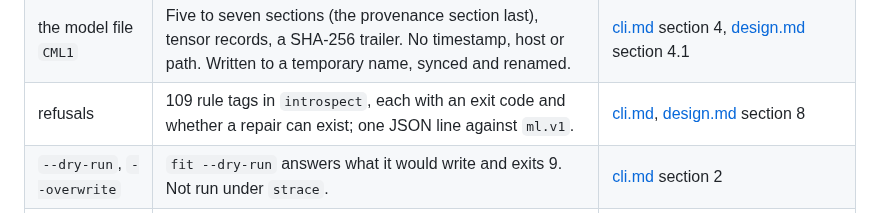
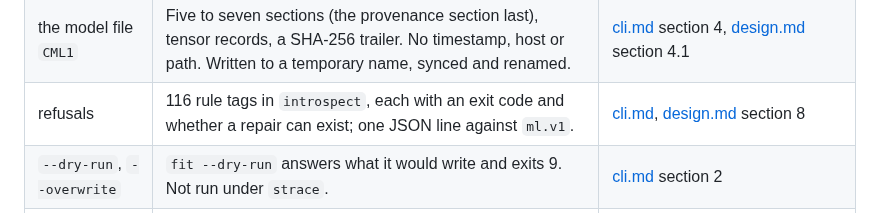
Before and after one commit to alpibrusl/cancho-ml, a Markdown page: docs/status.md, the part around the change. Drawn GitHub-style.

Commit message:
docs/status: 116 rule tags in introspect on this tree
Co-Authored-By: Claude Sonnet 5.5 <noreply@anthropic.com>
Claude-Session: https://claude.ai/code/session_01ExzbKc4CSdHB5mvSzcpeax

```diff
--- a/docs/status.md
+++ b/docs/status.md
@@ -20,7 +20,7 @@ The command line is `ml fit | predict | eval | cv | describe | importance | dump
 | declared text columns | `fit --cat NAMES` reads text columns as bytes into a dictionary sorted bytewise (`lib/core/dict.cho`) and an `i64` id tensor with a missing bitmap beside the float matrix (`lib/core/catmat.cho`); `--na-values`; limits on categories, bytes, pool and columns, each refused before allocation; UTF-8 validated. A declared column that no step reads is refused with `ml.input.categorical-not-encoded`; the loader for `predict` with a stored vocabulary is a library API. | [categorical.md](categorical.md) |
 | encoders of text columns, and the string table | In `fit` of `linear`, `logistic`, `kmeans`, `tree` and `forest`: `encode` (one-hot, label), `freq` (count over rows, one rounding), `hash` (SHA-256, first 8 bytes big-endian, modulo B), a rare-category bucket (`min-count`, the category `__other__`) and the rules `unknown` and `missing`; the vocabulary is built from the training rows only. The model file of such a fit has a sixth section, the string table (bounded, checksummed, with the markers and the reader limits of the fit), and each categorical step is a stub in the `steps` section; a file with no categorical step has five sections. `predict` and `eval` read the text columns by name from the file alone, in any column order, count a string the training rows never held, and hash it into its bucket under a `hash` step. **The file holds the raw category strings of the training rows**; a `hash` step stores none. | [stringtable.md](stringtable.md), [categorical-encoders.md](categorical-encoders.md) |
 | the model file `CML1` | Five to seven sections (the provenance section last), tensor records, a SHA-256 trailer. No timestamp, host or path. Written to a temporary name, synced and renamed. | [cli.md](cli.md) section 4, [design.md](design.md) section 4.1 |
-| refusals | 109 rule tags in `introspect`, each with an exit code and whether a repair can exist; one JSON line against `ml.v1`. | [cli.md](cli.md), [design.md](design.md) section 8 |
+| refusals | 116 rule tags in `introspect`, each with an exit code and whether a repair can exist; one JSON line against `ml.v1`. | [cli.md](cli.md), [design.md](design.md) section 8 |
 | `--dry-run`, `--overwrite` | `fit --dry-run` answers what it would write and exits 9. Not run under `strace`. | [cli.md](cli.md) section 2 |
 | limits | Twenty-seven flags have a default and a ceiling: `--limit`, `--tree`, `--max-work`, `--from`, `--max-rows`, `--max-columns`, `--max-cells`, `--max-line-bytes`, `--max-bytes`, `--max-json-nodes`, `--log-max-bytes`, the five limits of the categorical columns, `--iterations`, `--k`, the seven integer flags of the tree and forest (`--trees`, `--max-depth`, `--min-leaf`, `--bins`, `--mtry`, `--bootstrap`, `--max-nodes`) and the two of boost that are not shared (`--rounds`, `--early-stopping`). Each is checked before anything it sizes is allocated. | [cli.md](cli.md) section 2.2 |
 | `introspect`, `skill` | Generated from the table the parser runs on. | [cli.md](cli.md) section 1 |
```
